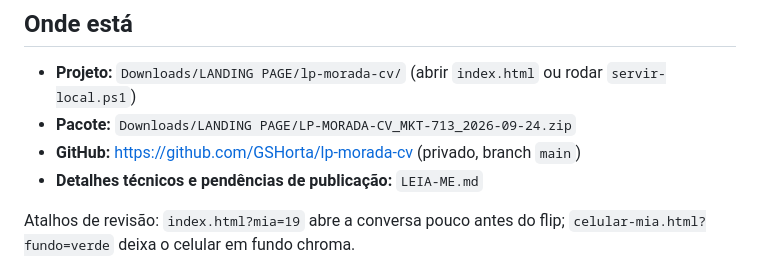
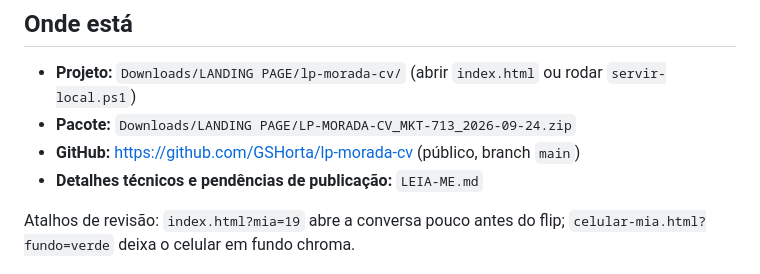
Before and after one commit to GSHorta/lp-morada-cv, a Markdown page: RESUMO-DA-CONVERSA.md, the part around the change. Rendered like a GitHub page.

Commit message:
Resumo: repositório agora é público
Co-Authored-By: Claude Opus 5.5 <noreply@anthropic.com>

```diff
--- a/RESUMO-DA-CONVERSA.md
+++ b/RESUMO-DA-CONVERSA.md
@@ -53,7 +53,7 @@ Marca Morada e logo do CV vieram dos vetores oficiais (nunca gerados por IA). Fo
 
 - **Projeto:** `Downloads/LANDING PAGE/lp-morada-cv/` (abrir `index.html` ou rodar `servir-local.ps1`)
 - **Pacote:** `Downloads/LANDING PAGE/LP-MORADA-CV_MKT-713_2026-09-24.zip`
-- **GitHub:** https://github.com/GSHorta/lp-morada-cv (privado, branch `main`)
+- **GitHub:** https://github.com/GSHorta/lp-morada-cv (público, branch `main`)
 - **Detalhes técnicos e pendências de publicação:** `LEIA-ME.md`
 
 Atalhos de revisão: `index.html?mia=19` abre a conversa pouco antes do flip; `celular-mia.html?fundo=verde` deixa o celular em fundo chroma.
```
